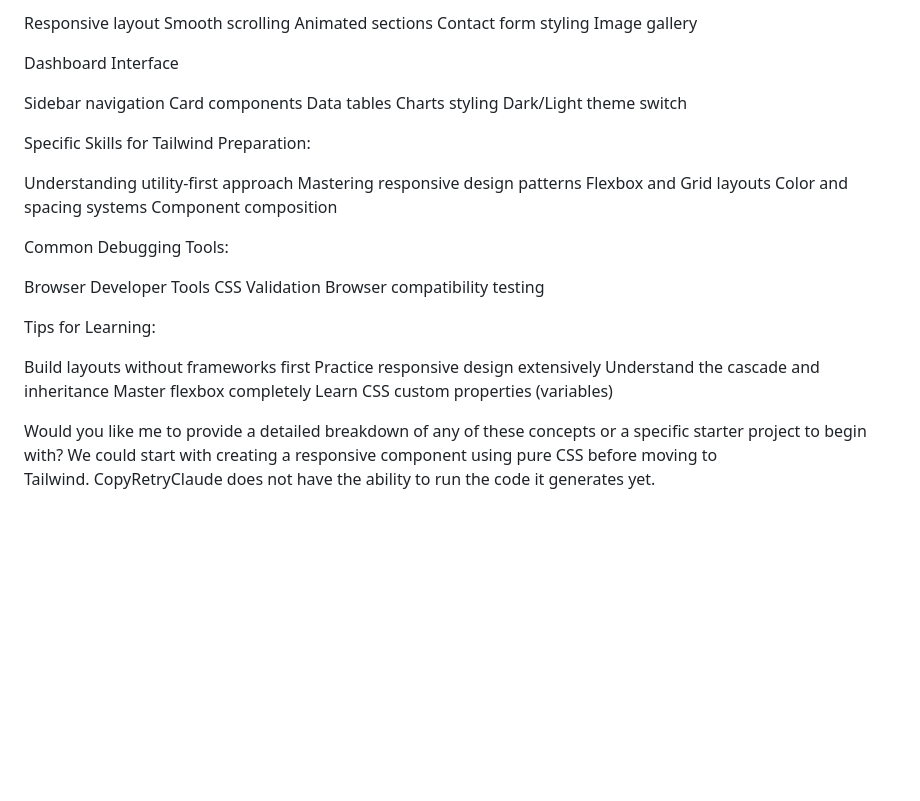
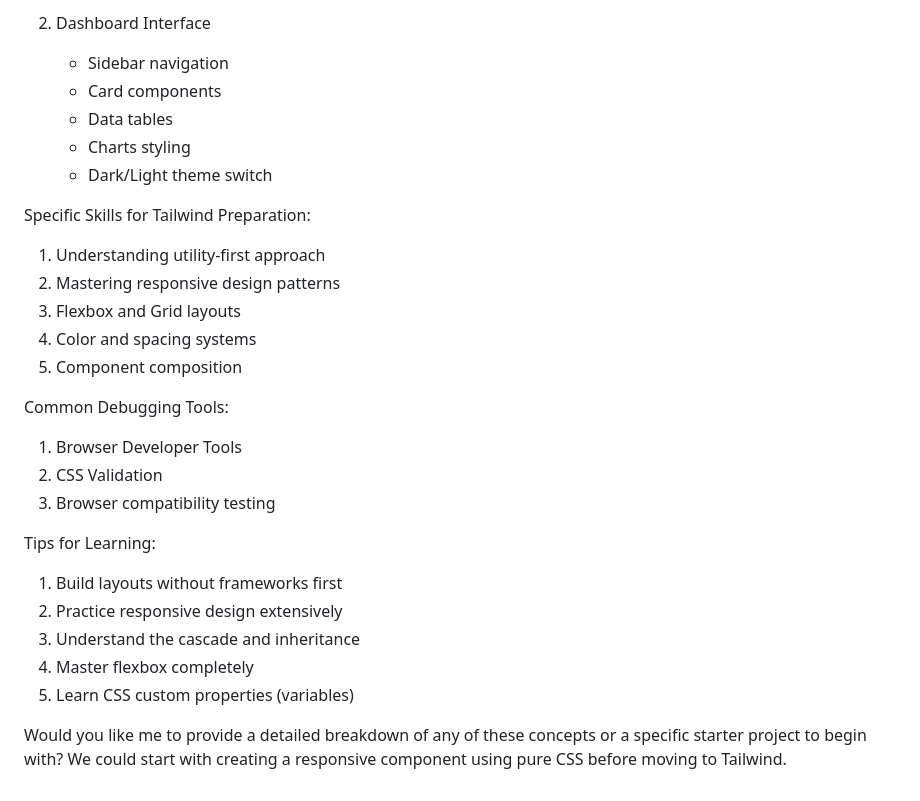
Before and after one commit to TejasBobade/ChaiAurCode_CSS, a Markdown page: Revision.md, the part around the change printed below. GitHub-like rendering; blank space fills up the shorter version.

```diff
--- a/Revision.md
+++ b/Revision.md
@@ -169,41 +153,28 @@ Portfolio Website
 
-Responsive layout
-Smooth scrolling
-Animated sections
-Contact form styling
-Image gallery
-
-
-Dashboard Interface
-
-Sidebar navigation
-Card components
-Data tables
-Charts styling
-Dark/Light theme switch
-
-
+2. Dashboard Interface
+   - Sidebar navigation
+   - Card components
+   - Data tables
+   - Charts styling
+   - Dark/Light theme switch
 
 Specific Skills for Tailwind Preparation:
-
-Understanding utility-first approach
-Mastering responsive design patterns
-Flexbox and Grid layouts
-Color and spacing systems
-Component composition
+1. Understanding utility-first approach
+2. Mastering responsive design patterns
+3. Flexbox and Grid layouts
+4. Color and spacing systems
+5. Component composition
 
 Common Debugging Tools:
-
-Browser Developer Tools
-CSS Validation
-Browser compatibility testing
+1. Browser Developer Tools
+2. CSS Validation
+3. Browser compatibility testing
 
 Tips for Learning:
+1. Build layouts without frameworks first
+2. Practice responsive design extensively
+3. Understand the cascade and inheritance
+4. Master flexbox completely
+5. Learn CSS custom properties (variables)
 
-Build layouts without frameworks first
-Practice responsive design extensively
-Understand the cascade and inheritance
-Master flexbox completely
-Learn CSS custom properties (variables)
-
-Would you like me to provide a detailed breakdown of any of these concepts or a specific starter project to begin with? We could start with creating a responsive component using pure CSS before moving to Tailwind. CopyRetryClaude does not have the ability to run the code it generates yet.
+Would you like me to provide a detailed breakdown of any of these concepts or a specific starter project to begin with? We could start with creating a responsive component using pure CSS before moving to Tailwind.
```
Also changed, not shown: other parts of Revision.md (+95 -111 lines).
